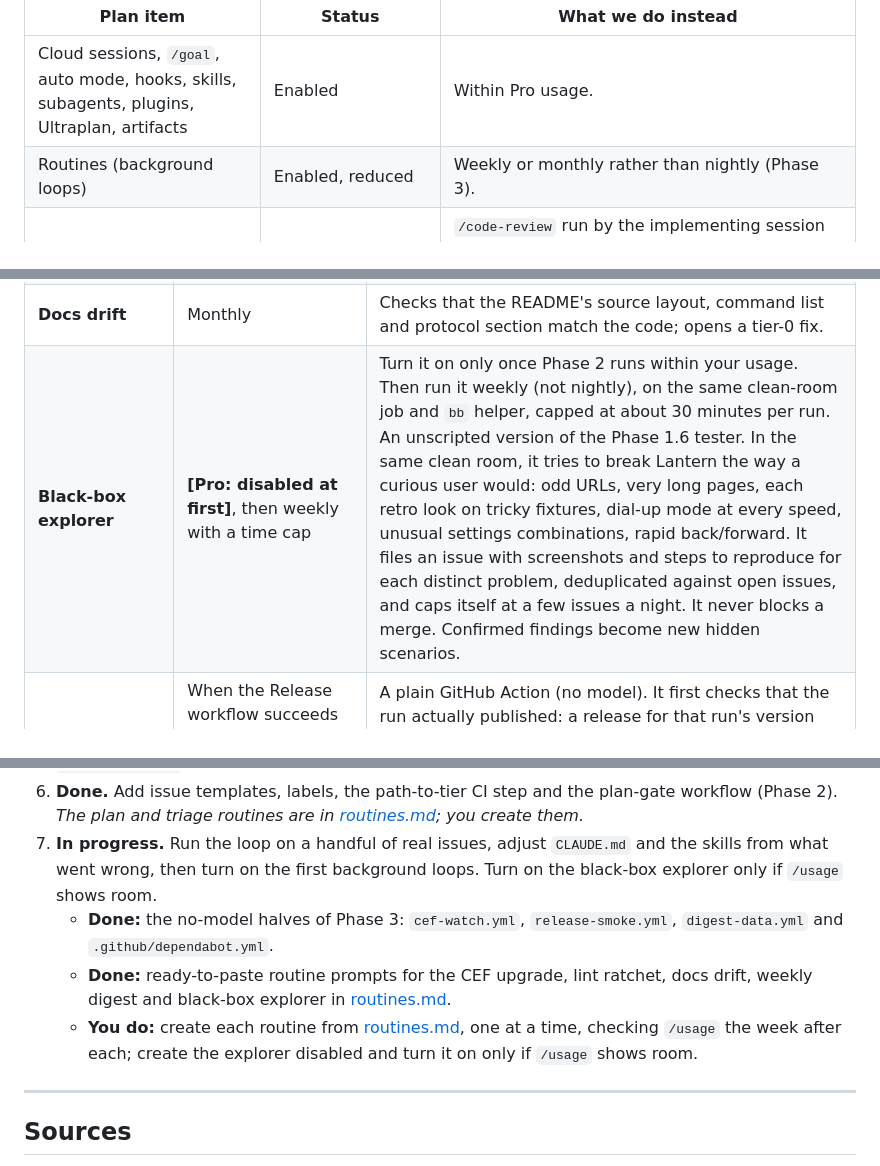
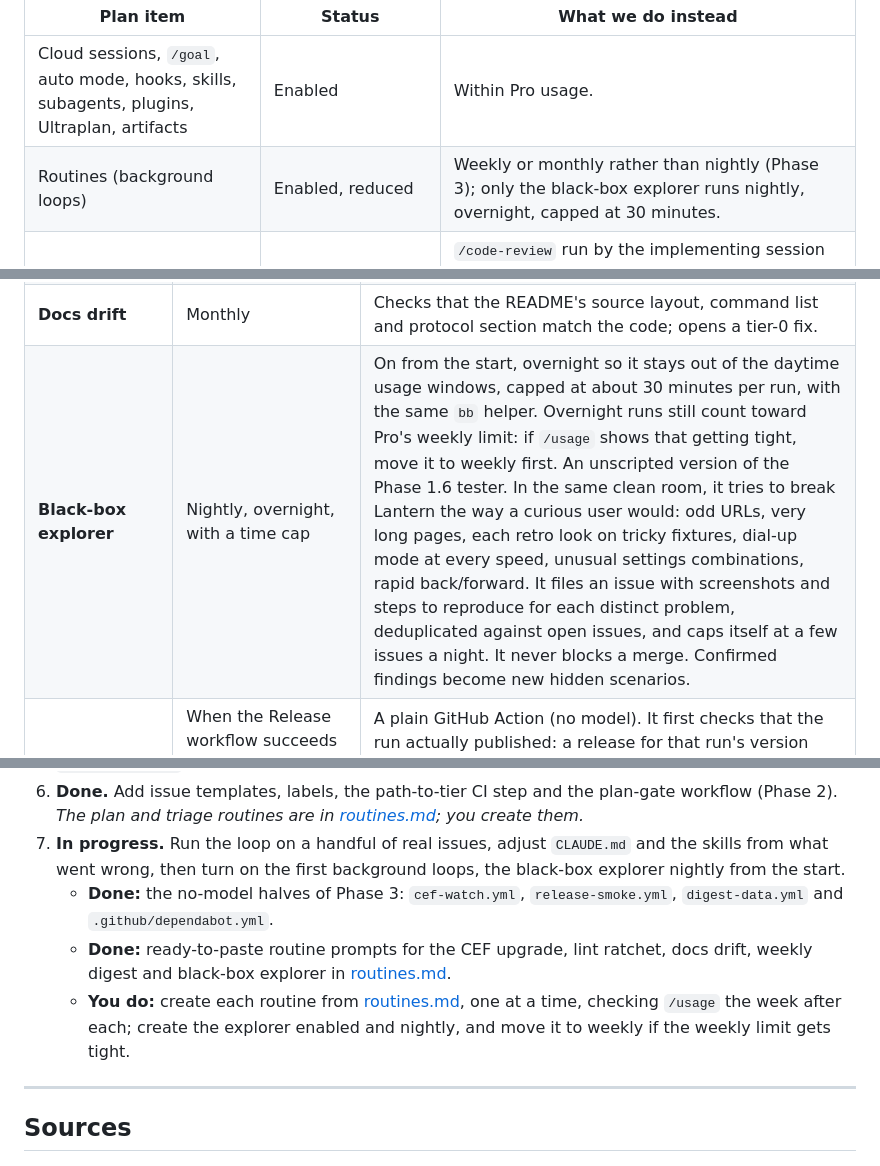
Before and after one commit to chrissnyder2337/thebrowser, a Markdown page: docs/software-factory.md, 3 parts joined by grey strips. Rendered like a GitHub page.

```diff
--- a/docs/software-factory.md
+++ b/docs/software-factory.md
@@ -325,7 +325,7 @@ we skip it for now.
 | Plan item | Status | What we do instead |
 |---|---|---|
 | Cloud sessions, `/goal`, auto mode, hooks, skills, subagents, plugins, Ultraplan, artifacts | Enabled | Within Pro usage. |
-| Routines (background loops) | Enabled, reduced | Weekly or monthly rather than nightly (Phase 3). |
+| Routines (background loops) | Enabled, reduced | Weekly or monthly rather than nightly (Phase 3); only the black-box explorer runs nightly, overnight, capped at 30 minutes. |
 | Code Review (the GitHub app) | **Disabled**: Team/Enterprise only | `/code-review` run by the implementing session before each push. For tier-2 PRs, also a Claude Code GitHub Action that runs `/code-review --comment`, authenticated with your Pro subscription token and started by you from `main` (**Run workflow**). |
 | `claude ultrareview` | **Disabled** after the 3 free runs | Save the free runs for the largest tier-2 changes, such as a CEF upgrade. |
 | Black-box tester via the API's computer-use tool | **Alternative**: needs paid API billing | Claude Code in a GitHub Action, on your Pro token, drives Lantern under Xvfb through a small `bb` helper (`xdotool` input, screenshots it reads back). See Phase 1.6. |
@@ -750,7 +750,7 @@ download check).
 | **Dependency and Actions bumps** | Weekly | Dependabot only (no model). Start an agent session by hand only when a bump breaks CI. |
 | **Lint ratchet** | Weekly (Pro: not nightly) | Fixes one instance of one anti-pattern (for example an `unwrap()` in a callback, a missing escape, a TODO) and opens one tiny PR. |
 | **Docs drift** | Monthly | Checks that the README's source layout, command list and protocol section match the code; opens a tier-0 fix. |
-| **Black-box explorer** | **[Pro: disabled at first]**, then weekly with a time cap | Turn it on only once Phase 2 runs within your usage. Then run it weekly (not nightly), on the same clean-room job and `bb` helper, capped at about 30 minutes per run. An unscripted version of the Phase 1.6 tester. In the same clean room, it tries to break Lantern the way a curious user would: odd URLs, very long pages, each retro look on tricky fixtures, dial-up mode at every speed, unusual settings combinations, rapid back/forward. It files an issue with screenshots and steps to reproduce for each distinct problem, deduplicated against open issues, and caps itself at a few issues a night. It never blocks a merge. Confirmed findings become new hidden scenarios. |
+| **Black-box explorer** | Nightly, overnight, with a time cap | On from the start, overnight so it stays out of the daytime usage windows, capped at about 30 minutes per run, with the same `bb` helper. Overnight runs still count toward Pro's weekly limit: if `/usage` shows that getting tight, move it to weekly first. An unscripted version of the Phase 1.6 tester. In the same clean room, it tries to break Lantern the way a curious user would: odd URLs, very long pages, each retro look on tricky fixtures, dial-up mode at every speed, unusual settings combinations, rapid back/forward. It files an issue with screenshots and steps to reproduce for each distinct problem, deduplicated against open issues, and caps itself at a few issues a night. It never blocks a merge. Confirmed findings become new hidden scenarios. |
 | **Release smoke** | When the Release workflow succeeds (`workflow_run`; a release published with `GITHUB_TOKEN` doesn't fire `release` events) | A plain GitHub Action (no model). It first checks that the run actually published: a release for that run's version exists and was published after the run started. Otherwise it exits, because Release also succeeds on build-only runs. Then it downloads the published Linux asset, checks `SHA256SUMS.txt`, runs the smoke test, and files an issue if it fails. |
 | **Weekly digest** | Weekly | A plain GitHub Action collects the numbers (merged PRs by tier, reverts, CI first-push rate) with no model. A short routine writes them up as one issue: what merged, what the factory dropped, and how much Pro usage went where (from `/usage`). |
 
@@ -866,8 +866,7 @@ loops, in the Phase 3 PR); **you do** is left for the maintainer.
    [routines.md](routines.md); you create them.*
 7. **In progress.** Run the loop on a handful of real issues, adjust
    `CLAUDE.md` and the skills from what went wrong, then turn on the first
-   background loops. Turn on the black-box explorer only if `/usage` shows
-   room.
+   background loops, the black-box explorer nightly from the start.
    - **Done:** the no-model halves of Phase 3: `cef-watch.yml`,
      `release-smoke.yml`, `digest-data.yml` and `.github/dependabot.yml`.
    - **Done:** ready-to-paste routine prompts for the CEF upgrade, lint
@@ -875,7 +874,8 @@ loops, in the Phase 3 PR); **you do** is left for the maintainer.
      [routines.md](routines.md).
    - **You do:** create each routine from [routines.md](routines.md), one
      at a time, checking `/usage` the week after each; create the explorer
-     disabled and turn it on only if `/usage` shows room.
+     enabled and nightly, and move it to weekly if the weekly limit gets
+     tight.
 
 ---
 
```
Also changed, not shown: other parts of docs/software-factory.md (+1 -1 lines), docs/routines.md (+12 -9 lines).
